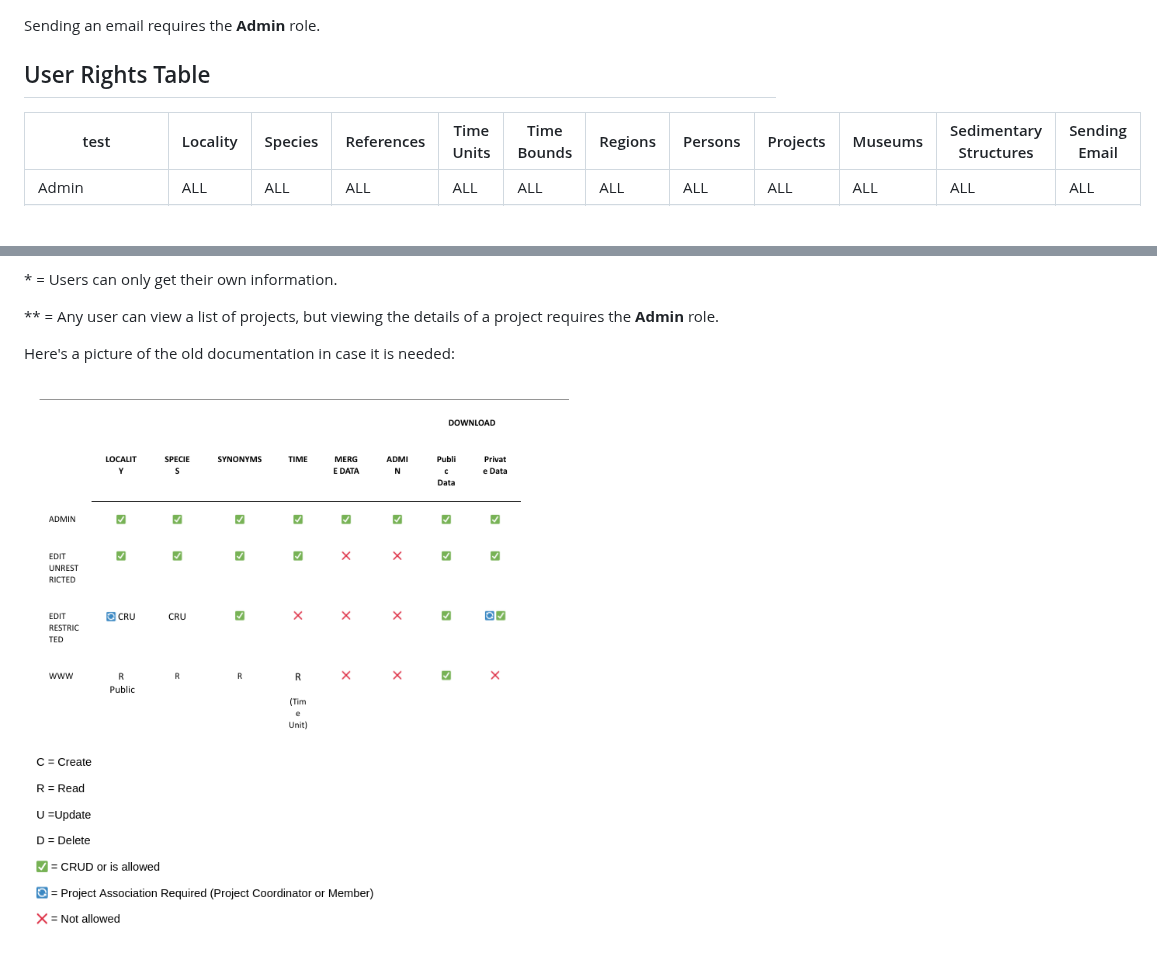
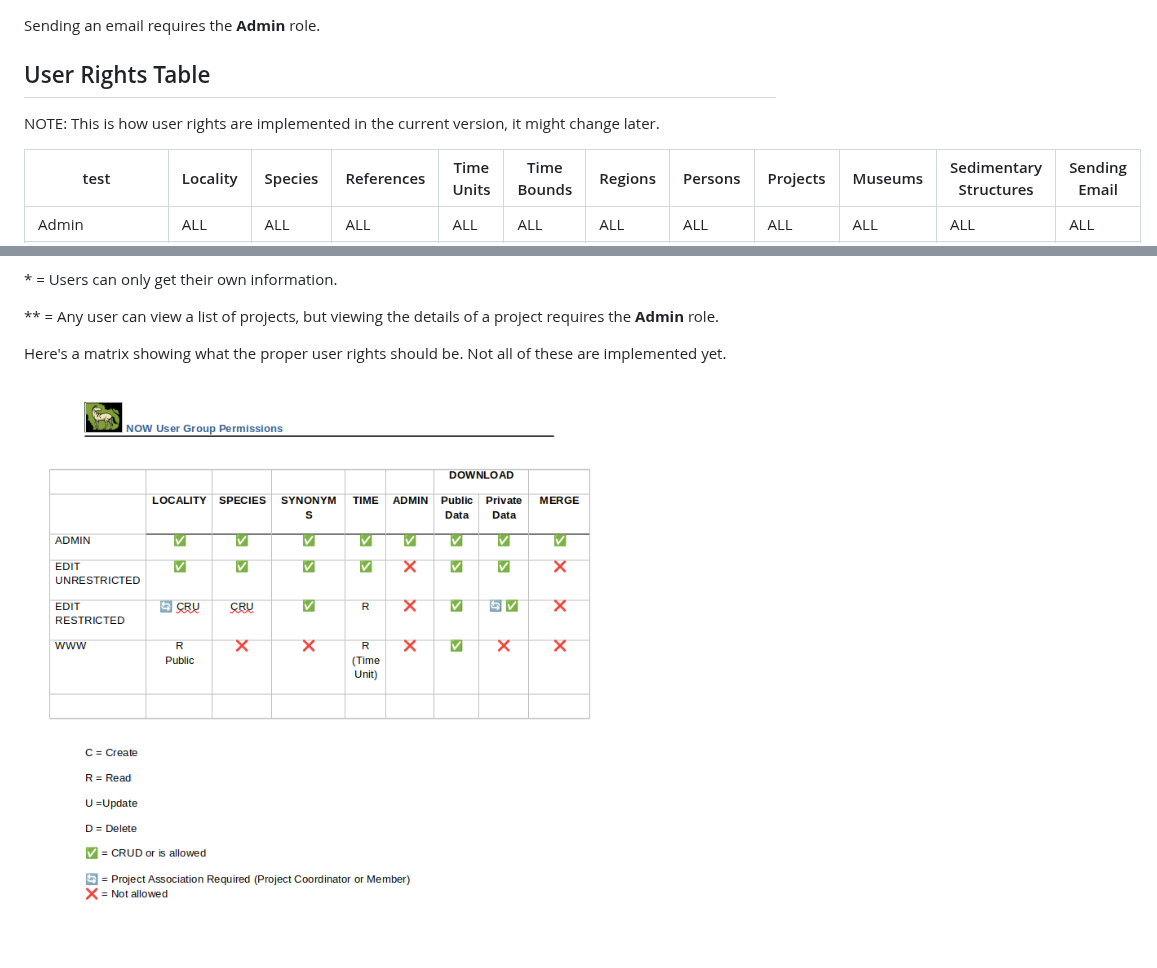
Before and after one commit to nowcommunity/nowdatabase, a Markdown page: documentation/user_rights.md, 2 parts joined by grey strips. GitHub-like rendering; pictures changed too: documentation/images/oikeudet.png (deleted), documentation/images/user_rights_matrix.png (added); blank space fills up the shorter version.

Commit message:
updated user rights matrix image

```diff
--- a/documentation/user_rights.md
+++ b/documentation/user_rights.md
@@ -118,6 +118,8 @@ Sending an email requires the **Admin** role.
 
 ## User Rights Table
 
+NOTE: This is how user rights are implemented in the current version, it might change later.
+
 | test             | Locality | Species | References | Time Units | Time Bounds | Regions | Persons | Projects | Museums | Sedimentary Structures | Sending Email |
 | ---------------- | -------- | ------- | ---------- | ---------- | ----------- | ------- | ------- | -------- | ------- | ---------------------- | ------------- |
 | Admin            | ALL      | ALL     | ALL        | ALL        | ALL         | ALL     | ALL     | ALL      | ALL     | ALL                    | ALL           |
@@ -141,6 +143,6 @@ ALL = All rights
 
 \*\* = Any user can view a list of projects, but viewing the details of a project requires the **Admin** role.
 
-Here's a picture of the old documentation in case it is needed:
+Here's a matrix showing what the proper user rights should be. Not all of these are implemented yet.
 
-![image](./images/oikeudet.png)
+![image](./images/user_rights_matrix.png)
```
